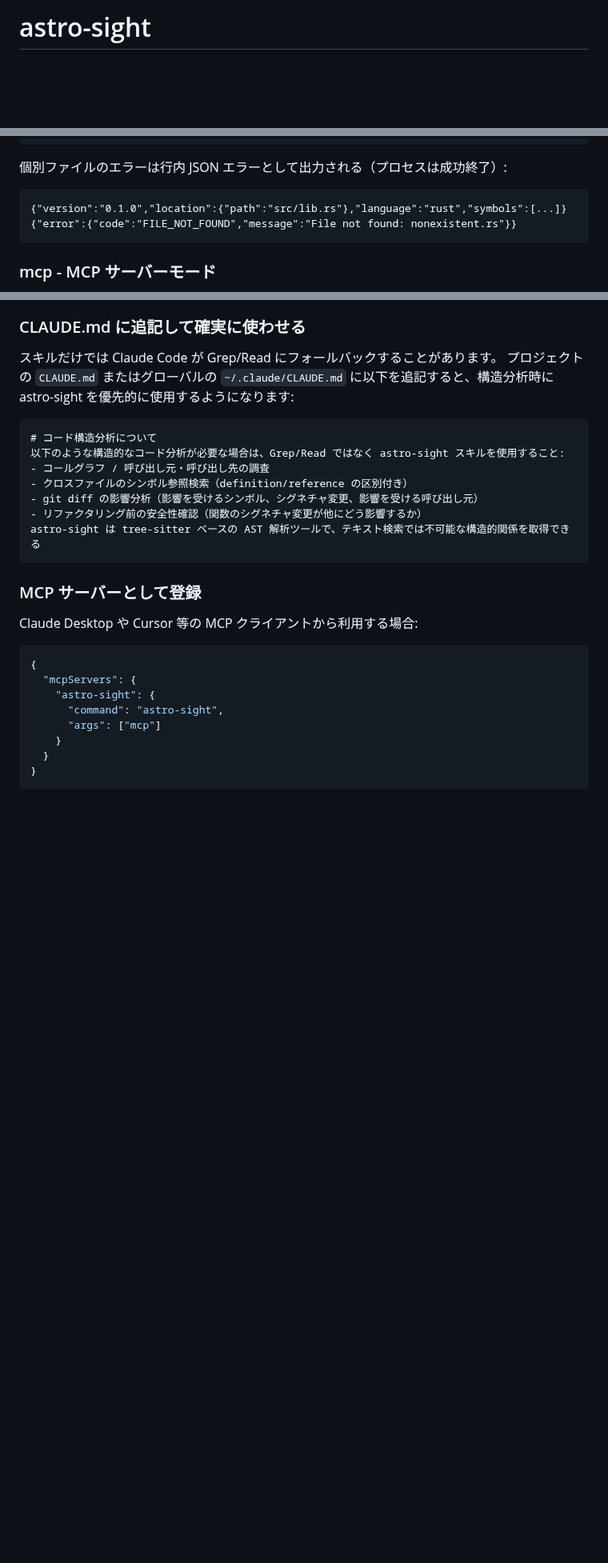
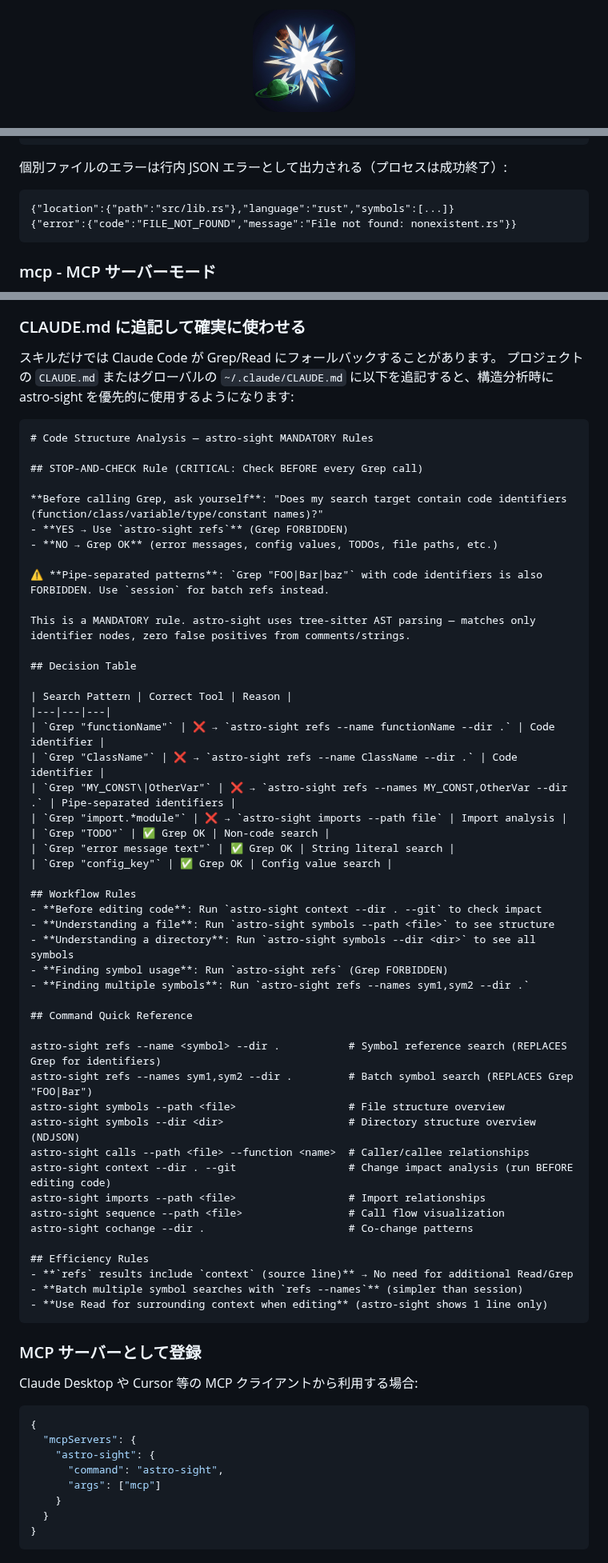
Before and after one commit to owayo/astro-sight, a Markdown page: README.md, 3 parts joined by grey strips. Shown at 80% size. Rendered like a GitHub page; pictures changed too: docs/images/app.png (added); blank space fills up the shorter version.

````diff
--- a/README.md
+++ b/README.md
@@ -1,2 +1,4 @@
-# astro-sight
+<p align="center">
+  <img src="docs/images/app.png" width="128" alt="astro-sight">
+</p>
 
@@ -172,7 +196,7 @@ astro-sight calls --paths src/lib.rs,src/main.rs
 
 個別ファイルのエラーは行内 JSON エラーとして出力される（プロセスは成功終了）:
 ```jsonl
-{"version":"0.1.0","location":{"path":"src/lib.rs"},"language":"rust","symbols":[...]}
+{"location":{"path":"src/lib.rs"},"language":"rust","symbols":[...]}
 {"error":{"code":"FILE_NOT_FOUND","message":"File not found: nonexistent.rs"}}
 ```
 
@@ -310,13 +335,53 @@ $ astro-sight ast --path nonexistent.rs
 プロジェクトの `CLAUDE.md` またはグローバルの `~/.claude/CLAUDE.md` に以下を追記すると、構造分析時に astro-sight を優先的に使用するようになります:
 
 ```markdown
-# コード構造分析について
-以下のような構造的なコード分析が必要な場合は、Grep/Read ではなく astro-sight スキルを使用すること:
-- コールグラフ / 呼び出し元・呼び出し先の調査
-- クロスファイルのシンボル参照検索（definition/reference の区別付き）
-- git diff の影響分析（影響を受けるシンボル、シグネチャ変更、影響を受ける呼び出し元）
-- リファクタリング前の安全性確認（関数のシグネチャ変更が他にどう影響するか）
-astro-sight は tree-sitter ベースの AST 解析ツールで、テキスト検索では不可能な構造的関係を取得できる
+# Code Structure Analysis — astro-sight MANDATORY Rules
+
+## STOP-AND-CHECK Rule (CRITICAL: Check BEFORE every Grep call)
+
+**Before calling Grep, ask yourself**: "Does my search target contain code identifiers (function/class/variable/type/constant names)?"
+- **YES → Use `astro-sight refs`** (Grep FORBIDDEN)
+- **NO → Grep OK** (error messages, config values, TODOs, file paths, etc.)
+
+⚠️ **Pipe-separated patterns**: `Grep "FOO|Bar|baz"` with code identifiers is also FORBIDDEN. Use `session` for batch refs instead.
+
+This is a MANDATORY rule. astro-sight uses tree-sitter AST parsing — matches only identifier nodes, zero false positives from comments/strings.
+
+## Decision Table
+
+| Search Pattern | Correct Tool | Reason |
+|---|---|---|
+| `Grep "functionName"` | ❌ → `astro-sight refs --name functionName --dir .` | Code identifier |
+| `Grep "ClassName"` | ❌ → `astro-sight refs --name ClassName --dir .` | Code identifier |
+| `Grep "MY_CONST\|OtherVar"` | ❌ → `astro-sight refs --names MY_CONST,OtherVar --dir .` | Pipe-separated identifiers |
+| `Grep "import.*module"` | ❌ → `astro-sight imports --path file` | Import analysis |
+| `Grep "TODO"` | ✅ Grep OK | Non-code search |
+| `Grep "error message text"` | ✅ Grep OK | String literal search |
+| `Grep "config_key"` | ✅ Grep OK | Config value search |
+
+## Workflow Rules
+- **Before editing code**: Run `astro-sight context --dir . --git` to check impact
+- **Understanding a file**: Run `astro-sight symbols --path <file>` to see structure
+- **Understanding a directory**: Run `astro-sight symbols --dir <dir>` to see all symbols
+- **Finding symbol usage**: Run `astro-sight refs` (Grep FORBIDDEN)
+- **Finding multiple symbols**: Run `astro-sight refs --names sym1,sym2 --dir .`
+
+## Command Quick Reference
+
+astro-sight refs --name <symbol> --dir .           # Symbol reference search (REPLACES Grep for identifiers)
+astro-sight refs --names sym1,sym2 --dir .         # Batch symbol search (REPLACES Grep "FOO|Bar")
+astro-sight symbols --path <file>                  # File structure overview
+astro-sight symbols --dir <dir>                    # Directory structure overview (NDJSON)
+astro-sight calls --path <file> --function <name>  # Caller/callee relationships
+astro-sight context --dir . --git                  # Change impact analysis (run BEFORE editing code)
+astro-sight imports --path <file>                  # Import relationships
+astro-sight sequence --path <file>                 # Call flow visualization
+astro-sight cochange --dir .                       # Co-change patterns
+
+## Efficiency Rules
+- **`refs` results include `context` (source line)** → No need for additional Read/Grep
+- **Batch multiple symbol searches with `refs --names`** (simpler than session)
+- **Use Read for surrounding context when editing** (astro-sight shows 1 line only)
 ```
 
 ### MCP サーバーとして登録
````
Also changed, not shown: other parts of README.md (+27 -4 lines), AGENTS.md (+5 -5 lines), skills/SKILL.md (+139 -182 lines), 14 other files.
